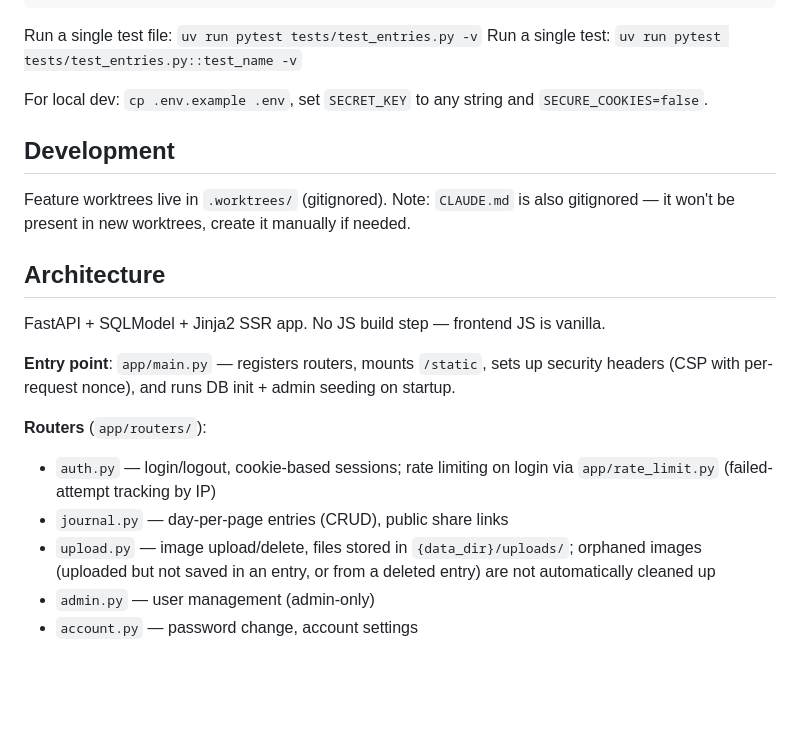
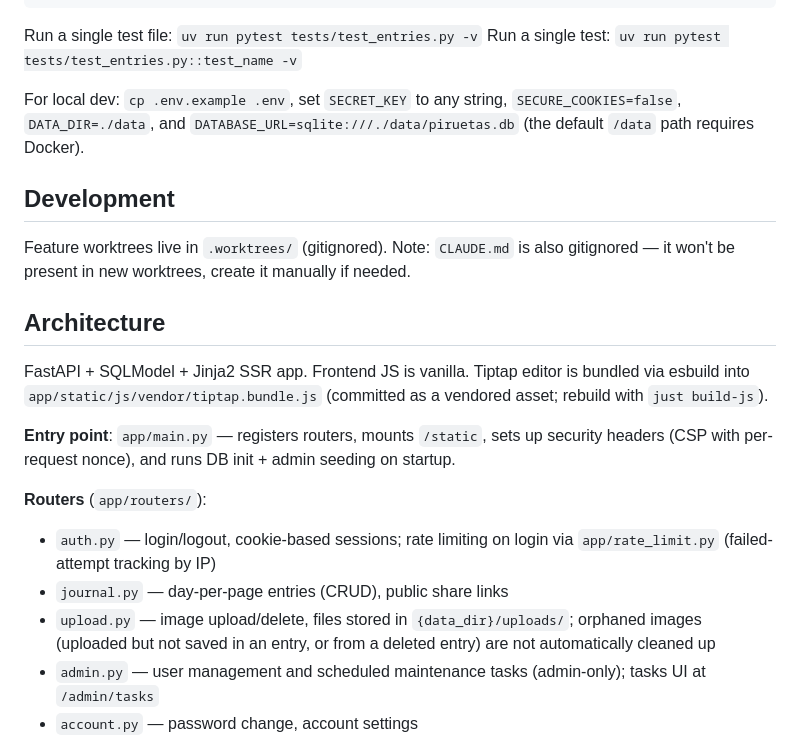
Before and after one commit to patillacode/piruetas, a Markdown page: CLAUDE.md, the part around the change. GitHub-like rendering; blank space fills up the shorter version.

Commit message:
docs: add CC details

```diff
--- a/CLAUDE.md
+++ b/CLAUDE.md
@@ -19,7 +19,7 @@ just test-e2e-headed  # e2e with visible browser
 Run a single test file: `uv run pytest tests/test_entries.py -v`
 Run a single test: `uv run pytest tests/test_entries.py::test_name -v`
 
-For local dev: `cp .env.example .env`, set `SECRET_KEY` to any string and `SECURE_COOKIES=false`.
+For local dev: `cp .env.example .env`, set `SECRET_KEY` to any string, `SECURE_COOKIES=false`, `DATA_DIR=./data`, and `DATABASE_URL=sqlite:///./data/piruetas.db` (the default `/data` path requires Docker).
 
 ## Development
 
@@ -27,7 +27,7 @@ Feature worktrees live in `.worktrees/` (gitignored). Note: `CLAUDE.md` is also
 
 ## Architecture
 
-FastAPI + SQLModel + Jinja2 SSR app. No JS build step — frontend JS is vanilla.
+FastAPI + SQLModel + Jinja2 SSR app. Frontend JS is vanilla. Tiptap editor is bundled via esbuild into `app/static/js/vendor/tiptap.bundle.js` (committed as a vendored asset; rebuild with `just build-js`).
 
 **Entry point**: `app/main.py` — registers routers, mounts `/static`, sets up security headers (CSP with per-request nonce), and runs DB init + admin seeding on startup.
 
@@ -35,7 +35,7 @@ FastAPI + SQLModel + Jinja2 SSR app. No JS build step — frontend JS is vanilla
 - `auth.py` — login/logout, cookie-based sessions; rate limiting on login via `app/rate_limit.py` (failed-attempt tracking by IP)
 - `journal.py` — day-per-page entries (CRUD), public share links
 - `upload.py` — image upload/delete, files stored in `{data_dir}/uploads/`; orphaned images (uploaded but not saved in an entry, or from a deleted entry) are not automatically cleaned up
-- `admin.py` — user management (admin-only)
+- `admin.py` — user management and scheduled maintenance tasks (admin-only); tasks UI at `/admin/tasks`
 - `account.py` — password change, account settings
 
 **Auth flow**: signed session cookies (itsdangerous) with `session_version` field on `User` for invalidation. Three dependency tiers in `app/dependencies.py`: `get_current_user` (redirect to login), `get_current_user_optional` (public routes), `require_admin`. CSRF protection via `require_csrf` dependency on all state-mutating routes (logout, account, admin); login uses a separate cookie-based scheme (`LOGIN_CSRF_COOKIE`).
```
